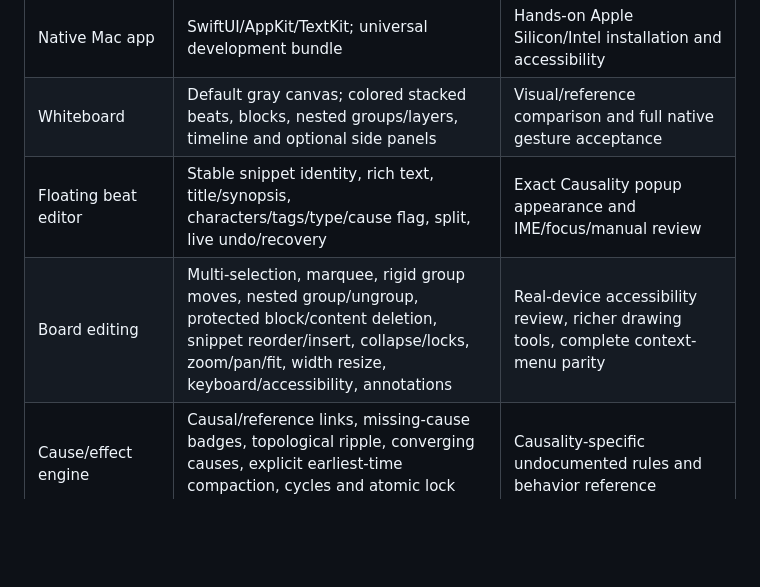
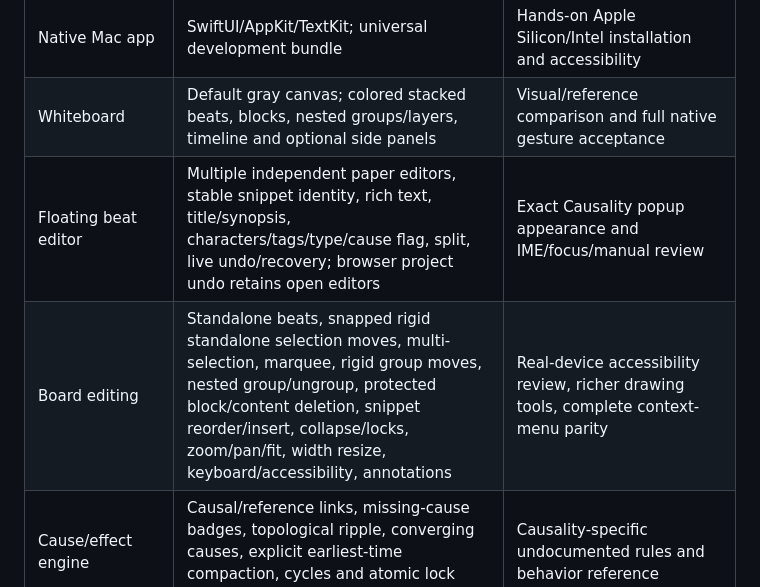
Before and after one commit to ratioprofile-design/frontstage, a Markdown page: docs/FEATURES.md, the part around the change. Rendered like a GitHub page; blank space fills up the shorter version.

```diff
--- a/docs/FEATURES.md
+++ b/docs/FEATURES.md
@@ -6,8 +6,8 @@ Updated 21 October 2026. “Implemented” describes executable workflows, not c
 | --- | --- | --- |
 | Native Mac app | SwiftUI/AppKit/TextKit; universal development bundle | Hands-on Apple Silicon/Intel installation and accessibility |
 | Whiteboard | Default gray canvas; colored stacked beats, blocks, nested groups/layers, timeline and optional side panels | Visual/reference comparison and full native gesture acceptance |
-| Floating beat editor | Stable snippet identity, rich text, title/synopsis, characters/tags/type/cause flag, split, live undo/recovery | Exact Causality popup appearance and IME/focus/manual review |
-| Board editing | Multi-selection, marquee, rigid group moves, nested group/ungroup, protected block/content deletion, snippet reorder/insert, collapse/locks, zoom/pan/fit, width resize, keyboard/accessibility, annotations | Real-device accessibility review, richer drawing tools, complete context-menu parity |
+| Floating beat editor | Multiple independent paper editors, stable snippet identity, rich text, title/synopsis, characters/tags/type/cause flag, split, live undo/recovery; browser project undo retains open editors | Exact Causality popup appearance and IME/focus/manual review |
+| Board editing | Standalone beats, snapped rigid standalone selection moves, multi-selection, marquee, rigid group moves, nested group/ungroup, protected block/content deletion, snippet reorder/insert, collapse/locks, zoom/pan/fit, width resize, keyboard/accessibility, annotations | Real-device accessibility review, richer drawing tools, complete context-menu parity |
 | Cause/effect engine | Causal/reference links, missing-cause badges, topological ripple, converging causes, explicit earliest-time compaction, cycles and atomic lock failure | Causality-specific undocumented rules and behavior reference |
 | Linked screenplay | Stable snippets independent of scenes; split/merge/reorder, editable act markers, timeline order, interleaved scene ranges in PDF/DOCX, source-aware revisions | Readability/tension tracks and proprietary format support |
 | Screenplay editing | Semantic paragraph types, headings/numbers, native formatting/undo, Unicode | Unsupported imported HTML/style/media fidelity review |
```
Also changed, not shown: docs/VALIDATION.md (+3 -3 lines).
